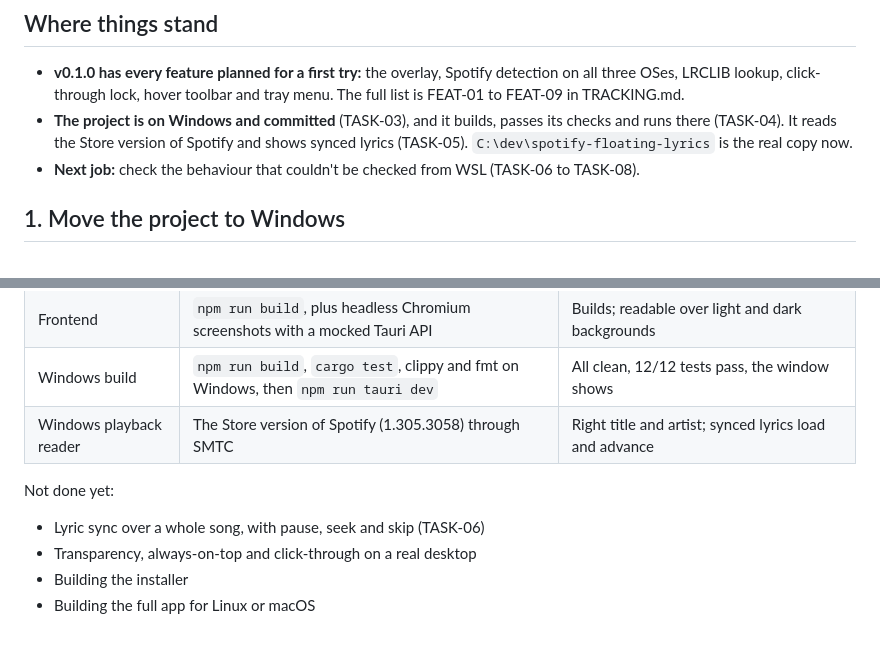
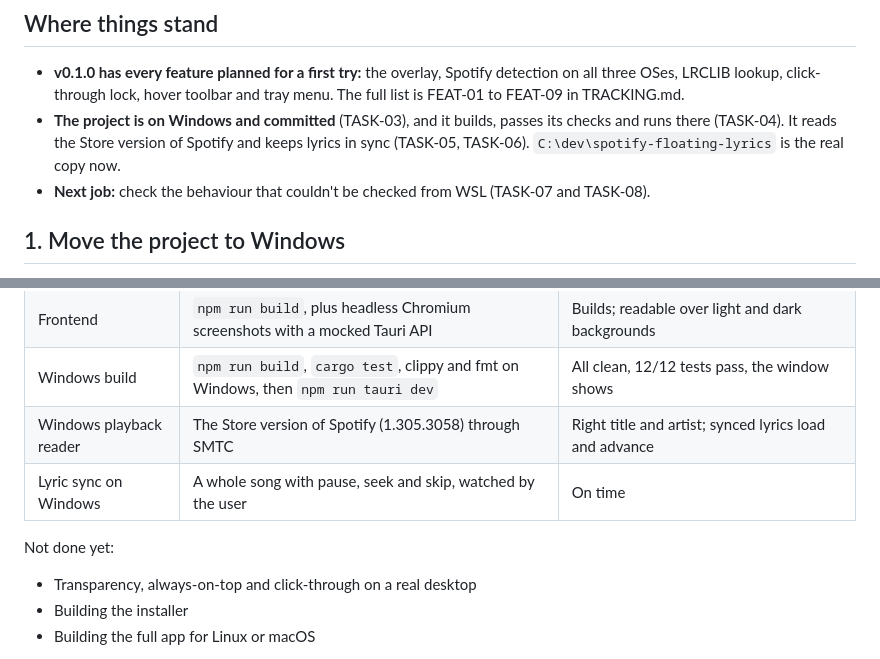
Before and after one commit to harispraba/spotify-floating-lyrics, a Markdown page: HANDOVER.md, 2 parts joined by grey strips. Drawn GitHub-style.

Commit message:
TASK-06: lyric sync holds up on Windows
Checked by the user with the Store app over a whole song, including
pause, seek and skip. Also marks TASK-07 as in progress.

Co-Authored-By: Claude Opus 5.5 (1M context) <noreply@anthropic.com>

```diff
--- a/HANDOVER.md
+++ b/HANDOVER.md
@@ -5,8 +5,8 @@ Written 2026-10-20 at the end of the first build session. The app was written an
 ## Where things stand
 
 - **v0.1.0 has every feature planned for a first try:** the overlay, Spotify detection on all three OSes, LRCLIB lookup, click-through lock, hover toolbar and tray menu. The full list is FEAT-01 to FEAT-09 in TRACKING.md.
-- **The project is on Windows and committed** (TASK-03), and it builds, passes its checks and runs there (TASK-04). It reads the Store version of Spotify and shows synced lyrics (TASK-05). `C:\dev\spotify-floating-lyrics` is the real copy now.
-- **Next job:** check the behaviour that couldn't be checked from WSL (TASK-06 to TASK-08).
+- **The project is on Windows and committed** (TASK-03), and it builds, passes its checks and runs there (TASK-04). It reads the Store version of Spotify and keeps lyrics in sync (TASK-05, TASK-06). `C:\dev\spotify-floating-lyrics` is the real copy now.
+- **Next job:** check the behaviour that couldn't be checked from WSL (TASK-07 and TASK-08).
 
 ## 1. Move the project to Windows
 
@@ -54,10 +54,10 @@ Do these in order:
 | Frontend | `npm run build`, plus headless Chromium screenshots with a mocked Tauri API | Builds; readable over light and dark backgrounds |
 | Windows build | `npm run build`, `cargo test`, clippy and fmt on Windows, then `npm run tauri dev` | All clean, 12/12 tests pass, the window shows |
 | Windows playback reader | The Store version of Spotify (1.305.3058) through SMTC | Right title and artist; synced lyrics load and advance |
+| Lyric sync on Windows | A whole song with pause, seek and skip, watched by the user | On time |
 
 Not done yet:
 
-- Lyric sync over a whole song, with pause, seek and skip (TASK-06)
 - Transparency, always-on-top and click-through on a real desktop
 - Building the installer
 - Building the full app for Linux or macOS
```
Also changed, not shown: TRACKING.md (+2 -2 lines).
